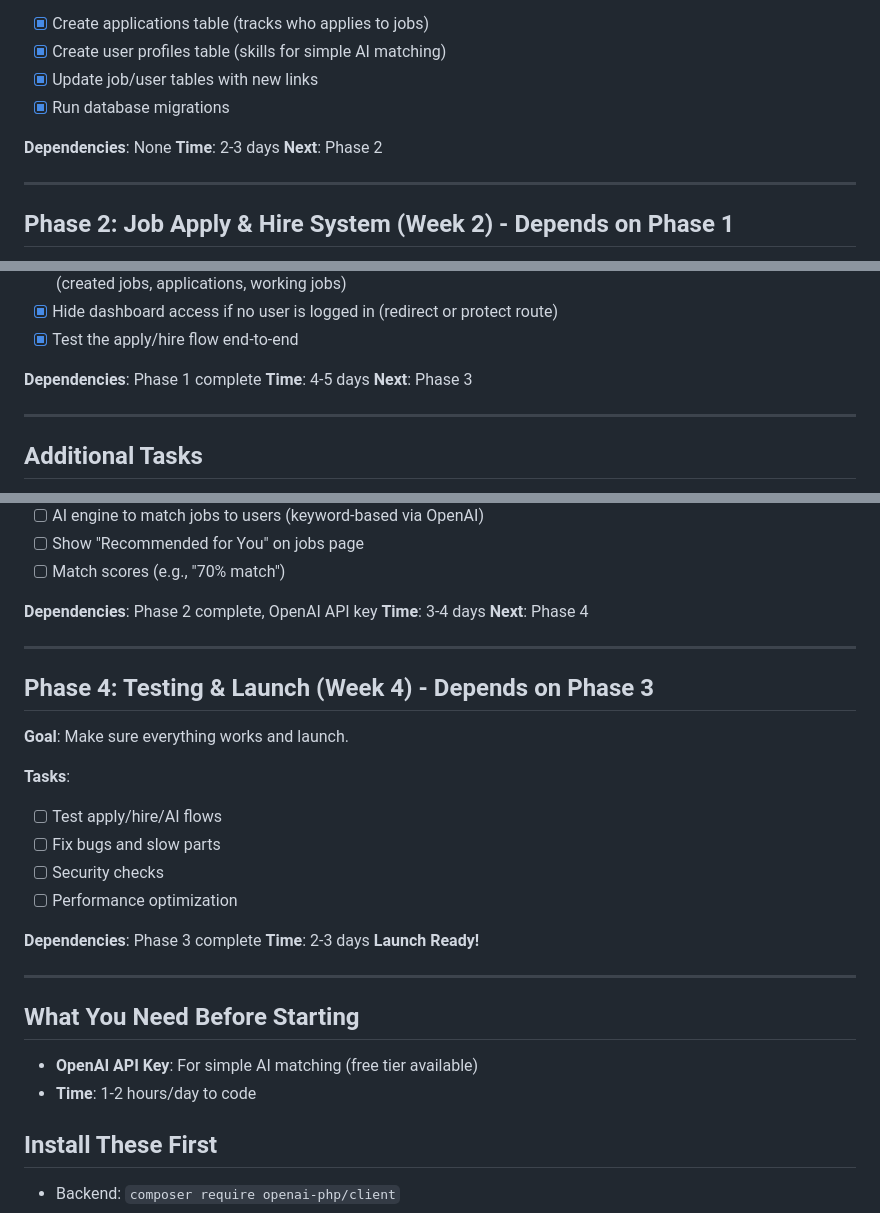
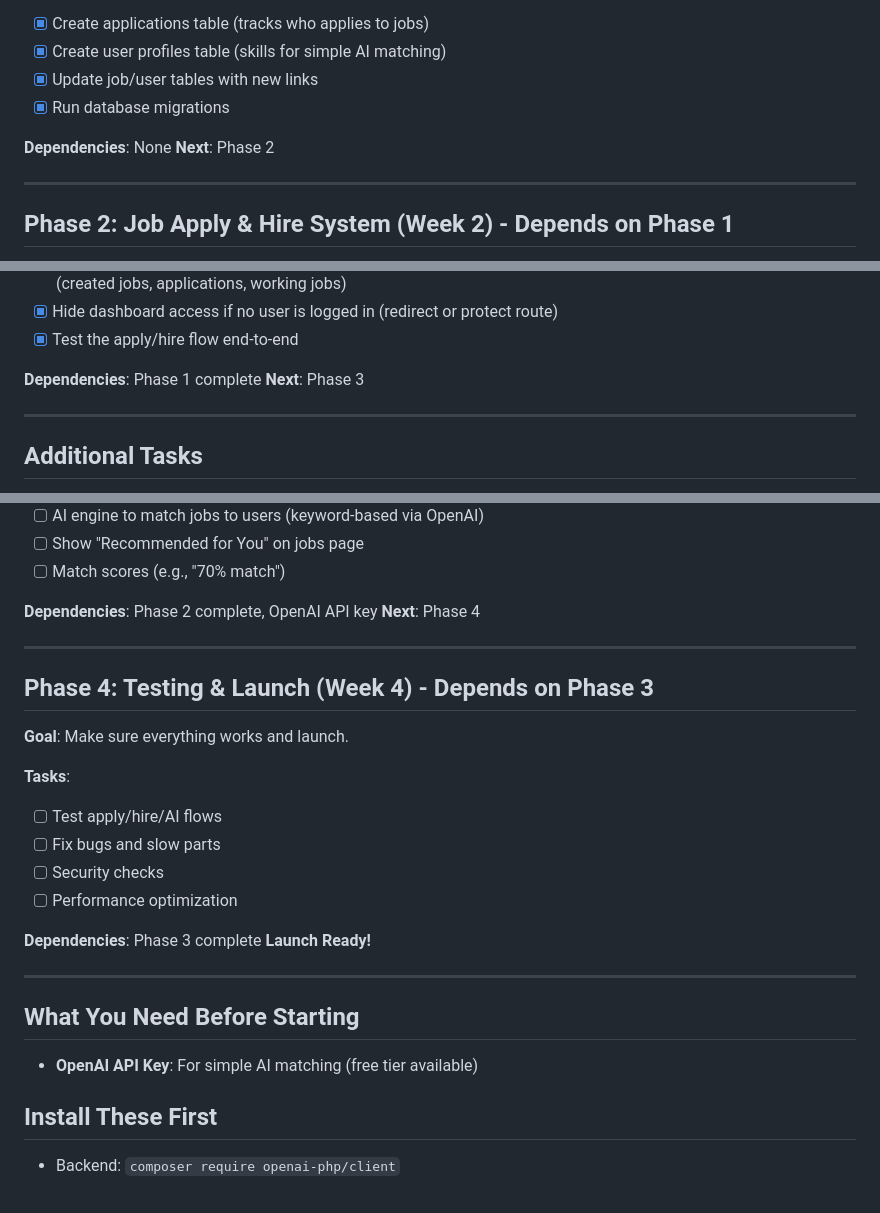
Before and after one commit to haruto-web/ai-job-recommendation, a Markdown page: TODO.md, 3 parts joined by grey strips. Drawn GitHub-style.

```diff
--- a/TODO.md
+++ b/TODO.md
@@ -22,7 +22,6 @@ This simplified roadmap focuses on core features: Job Applications/Hiring and Si
 - [x] Run database migrations
 
 **Dependencies**: None
-**Time**: 2-3 days
 **Next**: Phase 2
 
 ---
@@ -42,7 +41,6 @@ This simplified roadmap focuses on core features: Job Applications/Hiring and Si
 - [x] Test the apply/hire flow end-to-end
 
 **Dependencies**: Phase 1 complete
-**Time**: 4-5 days
 **Next**: Phase 3
 
 ---
@@ -66,7 +64,6 @@ This simplified roadmap focuses on core features: Job Applications/Hiring and Si
 - [ ] Match scores (e.g., "70% match")
 
 **Dependencies**: Phase 2 complete, OpenAI API key
-**Time**: 3-4 days
 **Next**: Phase 4
 
 ---
@@ -81,14 +78,12 @@ This simplified roadmap focuses on core features: Job Applications/Hiring and Si
 - [ ] Performance optimization
 
 **Dependencies**: Phase 3 complete
-**Time**: 2-3 days
 **Launch Ready!**
 
 ---
 
 ## What You Need Before Starting
 - **OpenAI API Key**: For simple AI matching (free tier available)
-- **Time**: 1-2 hours/day to code
 
 ## Install These First
 - Backend: `composer require openai-php/client`
```
